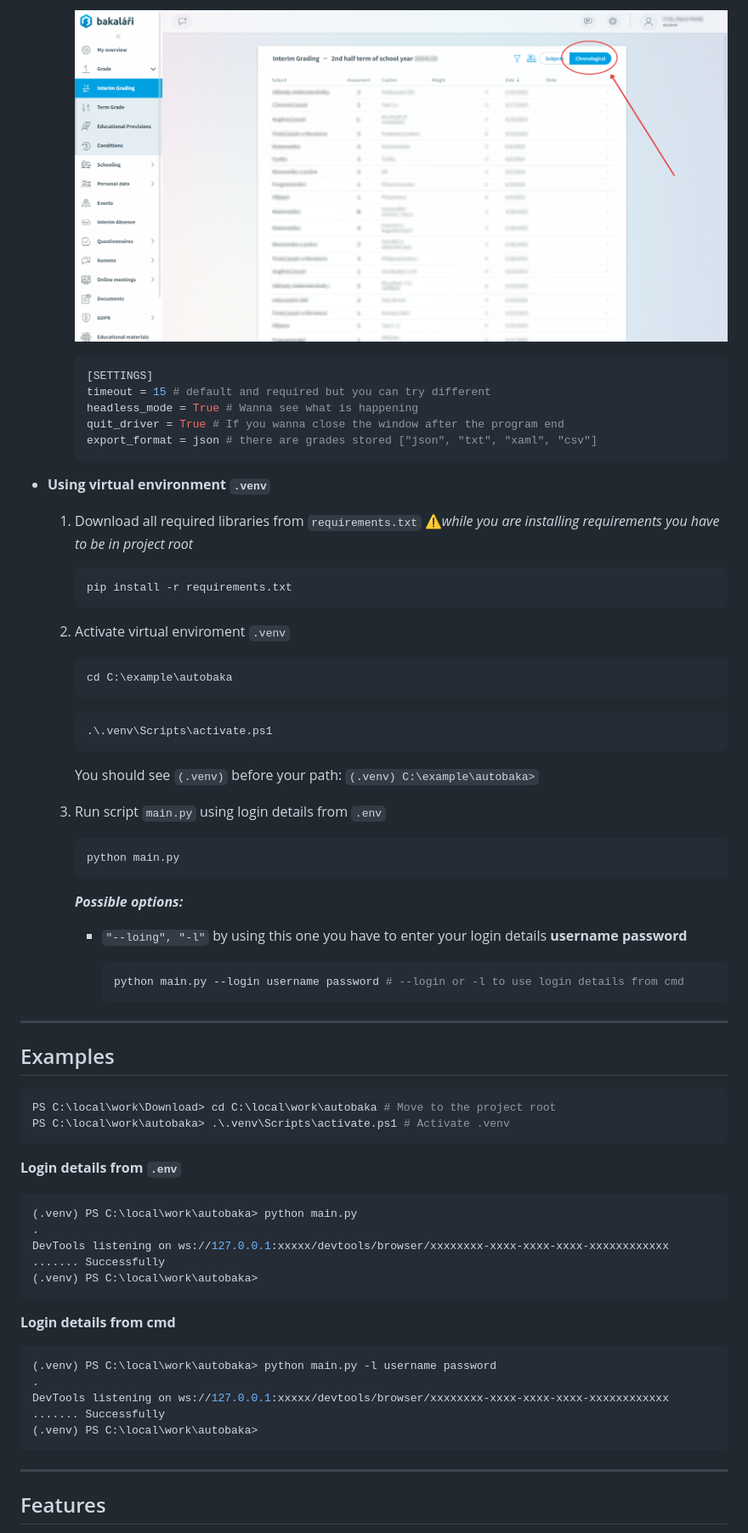
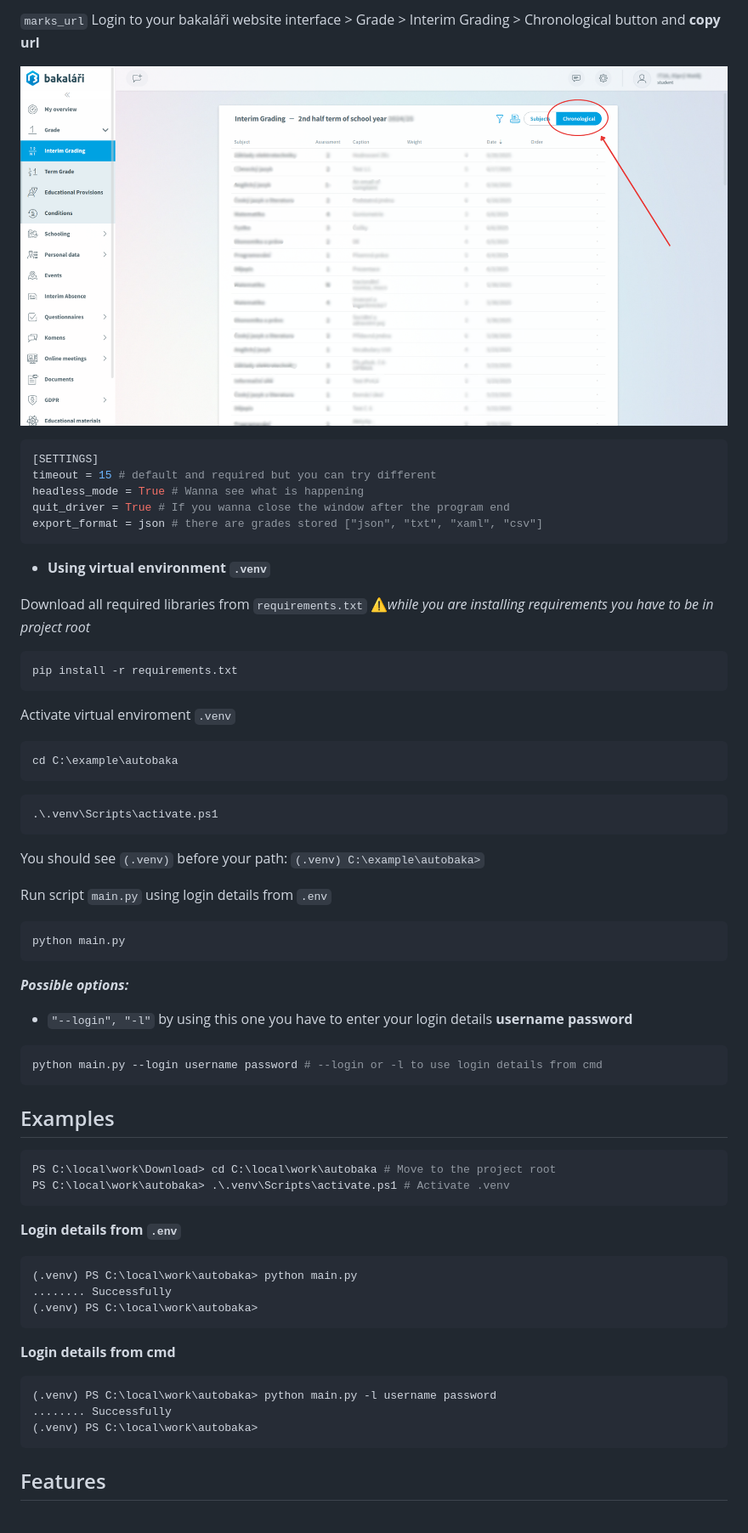
Before and after one commit to bag1s3k/AutoBaka, a Markdown page: README.md, the part around one of its changes. Shown at 85% size. Rendered like a GitHub page.

````diff
--- a/README.md
+++ b/README.md
@@ -155,50 +161,49 @@ Just get your average grades without any interface
 
-        <p align="left">
-          <img src="docs/screenshot_chronological.png" alt="Chronological button" style="width:100%;"/>
-        </p>
+`marks_url` Login to your bakaláři website interface > Grade > Interim Grading > Chronological button and **copy url**
 
-        ```ini
-        [SETTINGS]
-        timeout = 15 # default and required but you can try different
-        headless_mode = True # Wanna see what is happening
-        quit_driver = True # If you wanna close the window after the program end
-        export_format = json # there are grades stored ["json", "txt", "xaml", "csv"]
-        ```
+
+<p><img src="docs/screenshot_chronological.png" alt="Chronological button" style="width:100%;"/></p>
+
+```ini
+[SETTINGS]
+timeout = 15 # default and required but you can try different
+headless_mode = True # Wanna see what is happening
+quit_driver = True # If you wanna close the window after the program end
+export_format = json # there are grades stored ["json", "txt", "xaml", "csv"]
+```
 
 - **Using virtual environment `.venv`**
 
-    1. Download all required libraries from `requirements.txt` ⚠️*while you are installing requirements you have to be in project root*
+Download all required libraries from `requirements.txt` ⚠️*while you are installing requirements you have to be in project root*
 
-        ```bash
-        pip install -r requirements.txt
-        ```
+```bash
+pip install -r requirements.txt
+```
 
-    2. Activate virtual enviroment `.venv`
+Activate virtual enviroment `.venv`
 
-        ```bash
-        cd C:\example\autobaka
-        ```
+```bash
+cd C:\example\autobaka
+```
 
-       ```bash
-       .\.venv\Scripts\activate.ps1
-       ```
+```bash
+.\.venv\Scripts\activate.ps1
+```
 
-        You should see `(.venv)` before your path: `(.venv) C:\example\autobaka>`
+You should see `(.venv)` before your path: `(.venv) C:\example\autobaka>`
 
-    3. Run script `main.py` using login details from `.env`
+Run script `main.py` using login details from `.env`
 
-        ```bash
-        python main.py
-        ```
+```bash
+python main.py
+```
 
-        ***Possible options:***
-        - `"--loing", "-l"` by using this one you have to enter your login details **username password**
+***Possible options:***
+- `"--login", "-l"` by using this one you have to enter your login details **username password**
 
-          ```bash
-          python main.py --login username password # --login or -l to use login details from cmd
-          ```
-
----
+```bash
+python main.py --login username password # --login or -l to use login details from cmd
+```
 
 ## Examples
 
@@ -211,9 +216,7 @@ PS C:\local\work\autobaka> .\.venv\Scripts\activate.ps1 # Activate .venv
 
 ```bash
 (.venv) PS C:\local\work\autobaka> python main.py
-.
-DevTools listening on ws://127.0.0.1:xxxxx/devtools/browser/xxxxxxxx-xxxx-xxxx-xxxx-xxxxxxxxxxxx
-....... Successfully
+........ Successfully
 (.venv) PS C:\local\work\autobaka>
 ```
 
@@ -221,13 +224,9 @@ DevTools listening on ws://127.0.0.1:xxxxx/devtools/browser/xxxxxxxx-xxxx-xxxx-x
 
 ```bash
 (.venv) PS C:\local\work\autobaka> python main.py -l username password
-.
-DevTools listening on ws://127.0.0.1:xxxxx/devtools/browser/xxxxxxxx-xxxx-xxxx-xxxx-xxxxxxxxxxxx
-....... Successfully
+........ Successfully
 (.venv) PS C:\local\work\autobaka>
 ```
 
----
-
 ## Features
 
````
Also changed, not shown: other parts of README.md (+67 -81 lines).
